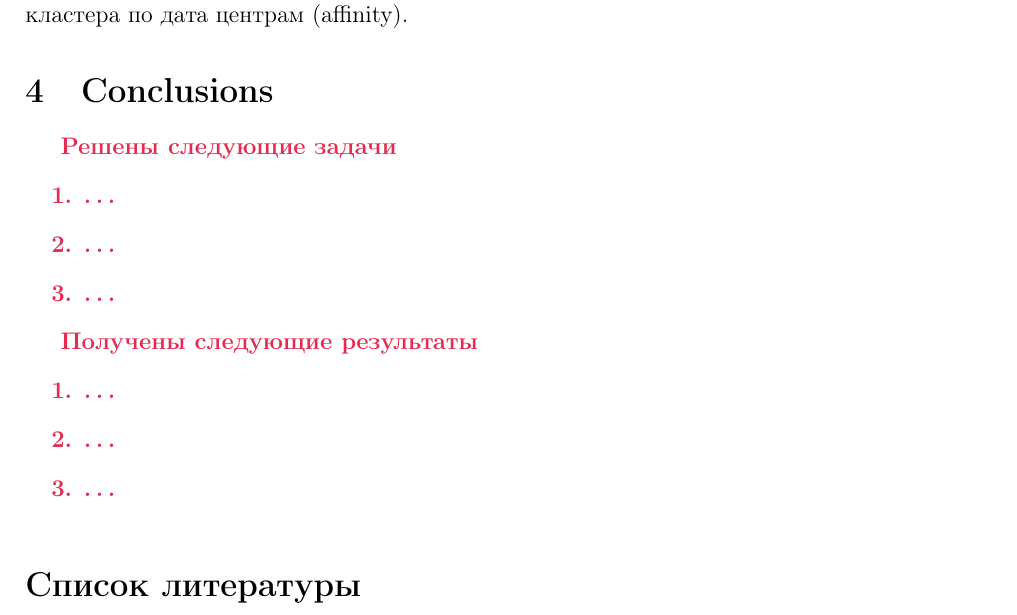
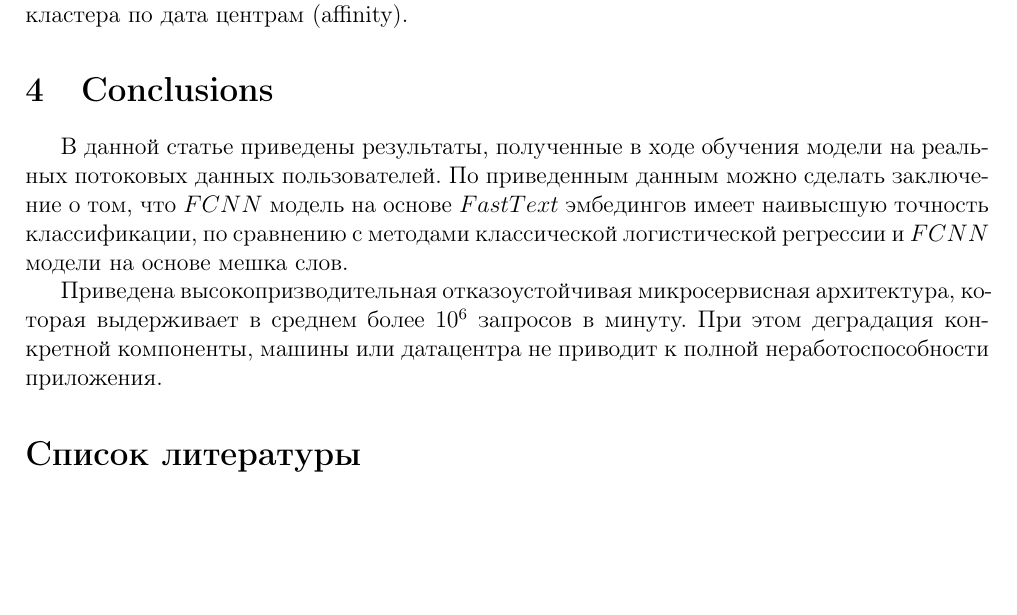
Before and after one commit to TimRazumov/master-diplom, a LaTeX paper (tex/paper/paper.tex): part of page 7 of 7 before the commit and part of page 7 of 8 after it, cut so that both start at the same text, the shorter picture padded with empty space. Compiled offline with pdfLaTeX.

Commit message:
add text

```diff
--- a/tex/paper/paper.tex
+++ b/tex/paper/paper.tex
@@ -306,22 +314,11 @@ $$
 
 
 \section{Conclusions}
-{
-\bf\color{amaranth}
-Решены следующие задачи
-\begin{enumerate}
-	\item \ldots
-	\item \ldots
-	\item \ldots
-\end{enumerate}
 
-Получены следующие результаты
-\begin{enumerate}
-\item \ldots
-\item \ldots
-\item \ldots
-\end{enumerate}
-}
+В данной статье приведены результаты, полученные в ходе обучения модели на реальных потоковых данных пользователей. По приведенным данным можно сделать заключение о том, что $FCNN$ модель на основе $Fast Text$ эмбедингов имеет наивысшую точность классификации, по сравнению с методами классической логистической регрессии и $FCNN$ модели на основе мешка слов.
+
+
+Приведена высокопризводительная отказоустойчивая микросервисная архитектура, которая выдерживает в среднем более $10^6$ запросов в минуту. При этом деградация конкретной компоненты, машины или датацентра не приводит к полной неработоспособности приложения.
 
 \begin{thebibliography}{99}
 \bibitem{Makkar2021}
```
Also changed, not shown: tex/paper/paper.tex (8 more changed lines).
